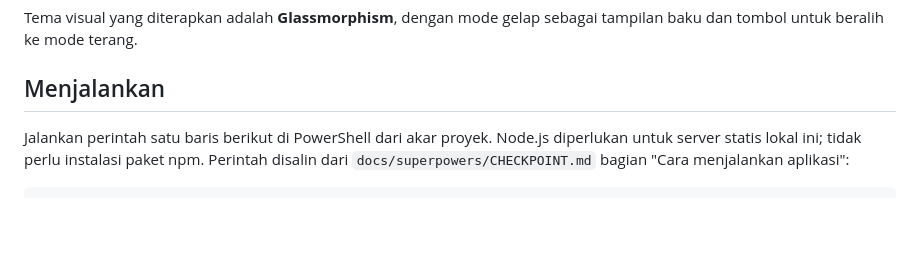
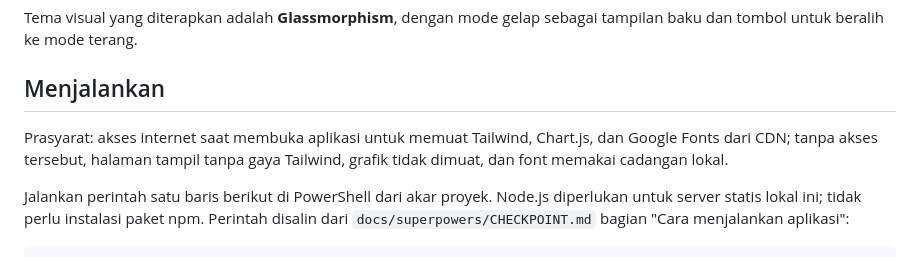
Before and after one commit to omangs007/Project_Pemrograman_web_2-E-Library-, a Markdown page: README.md, the part around the change. Drawn GitHub-style; blank space fills up the shorter version.

```diff
--- a/README.md
+++ b/README.md
@@ -15,6 +15,8 @@ Tema visual yang diterapkan adalah **Glassmorphism**, dengan mode gelap sebagai
 tampilan baku dan tombol untuk beralih ke mode terang.
 
 ## Menjalankan
+
+Prasyarat: akses internet saat membuka aplikasi untuk memuat Tailwind, Chart.js, dan Google Fonts dari CDN; tanpa akses tersebut, halaman tampil tanpa gaya Tailwind, grafik tidak dimuat, dan font memakai cadangan lokal.
 
 Jalankan perintah satu baris berikut di PowerShell dari akar proyek. Node.js diperlukan untuk server statis lokal ini; tidak perlu instalasi paket npm. Perintah disalin dari `docs/superpowers/CHECKPOINT.md` bagian "Cara menjalankan aplikasi":
 
```
Also changed, not shown: docs/perancangan.md (+12 -5 lines).
